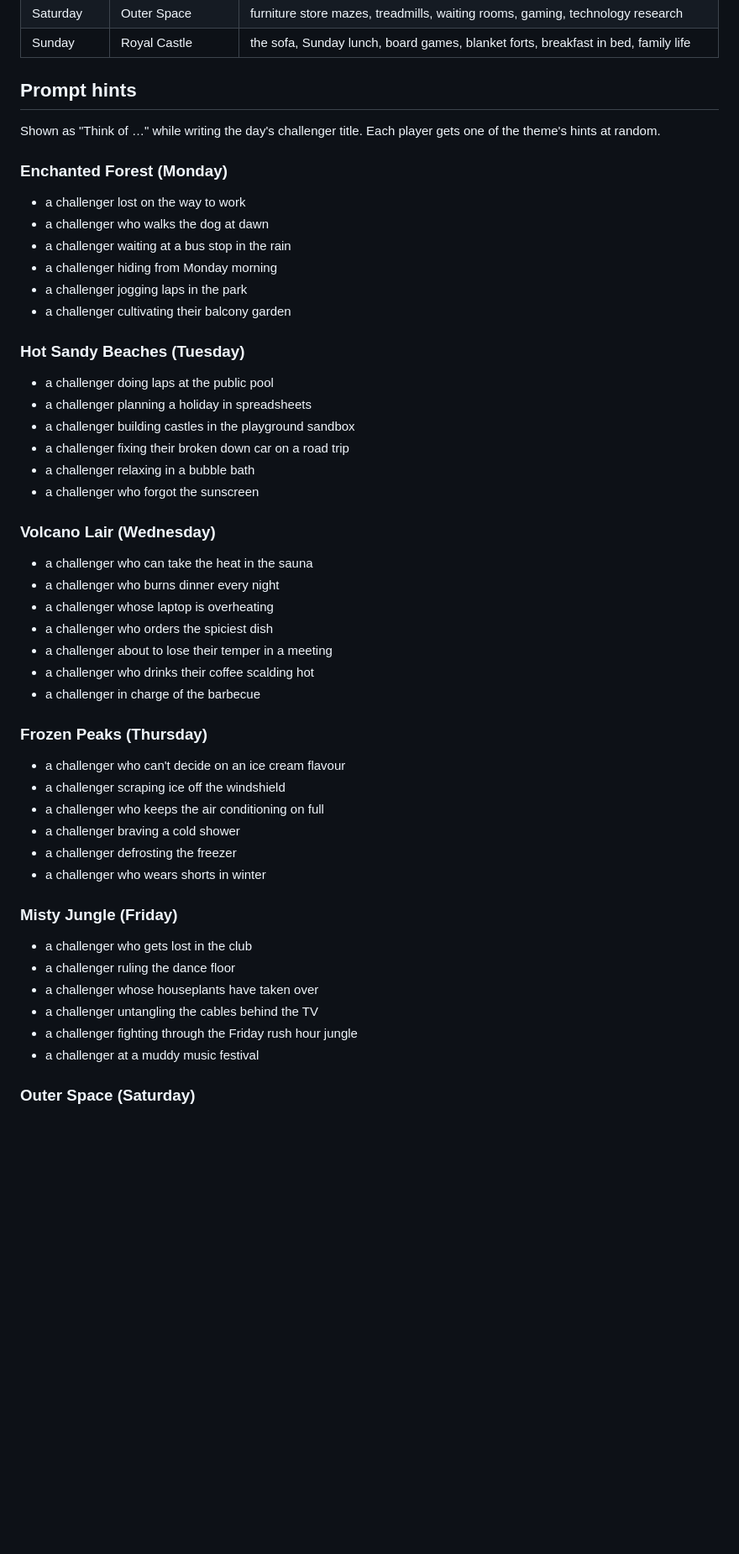
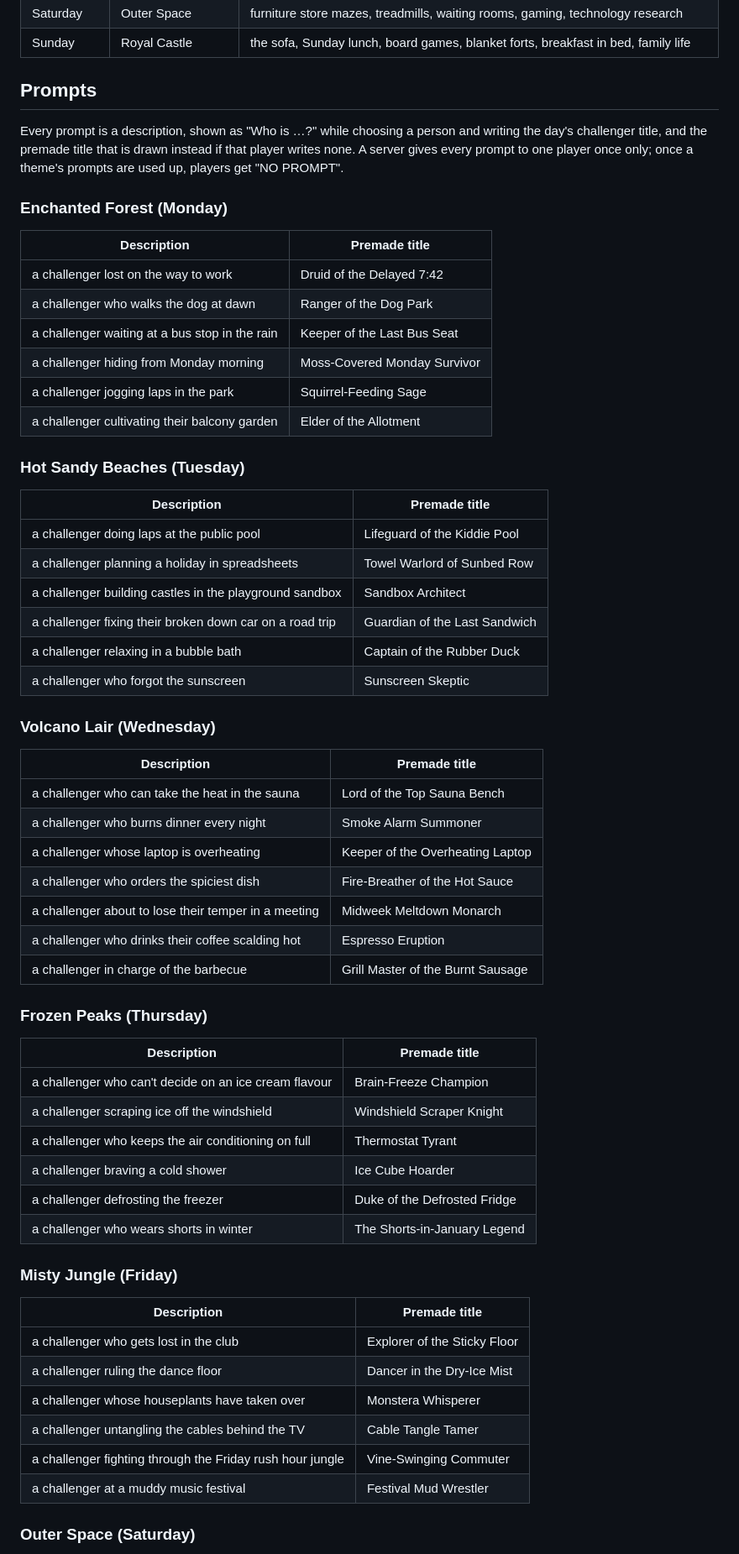
Before and after one commit to davidzenisu/game-drawing-duel, a Markdown page: docs/concept/themes.md, the part around one of its changes. Shown at 84% size. Rendered like a GitHub page; blank space fills up the shorter version.

```diff
--- a/docs/concept/themes.md
+++ b/docs/concept/themes.md
@@ -20,49 +20,64 @@ Hints don't stick to one real-life setting. Anything that fits the fantasy theme
 | Saturday  | Outer Space       | furniture store mazes, treadmills, waiting rooms, gaming, technology research            |
 | Sunday    | Royal Castle      | the sofa, Sunday lunch, board games, blanket forts, breakfast in bed, family life        |
 
-## Prompt hints
+## Prompts
 
-Shown as "Think of …" while writing the day's challenger title. Each player gets one of the theme's hints at random.
+Every prompt is a description, shown as "Who is …?" while choosing a person and writing the day's challenger title, and the premade title that is drawn instead if that player writes none. A server gives every prompt to one player once only; once a theme's prompts are used up, players get "NO PROMPT".
 
 ### Enchanted Forest (Monday)
-- a challenger lost on the way to work
-- a challenger who walks the dog at dawn
-- a challenger waiting at a bus stop in the rain
-- a challenger hiding from Monday morning
-- a challenger jogging laps in the park
-- a challenger cultivating their balcony garden
+
+| Description | Premade title |
+| --- | --- |
+| a challenger lost on the way to work | Druid of the Delayed 7:42 |
+| a challenger who walks the dog at dawn | Ranger of the Dog Park |
+| a challenger waiting at a bus stop in the rain | Keeper of the Last Bus Seat |
+| a challenger hiding from Monday morning | Moss-Covered Monday Survivor |
+| a challenger jogging laps in the park | Squirrel-Feeding Sage |
+| a challenger cultivating their balcony garden | Elder of the Allotment |
 
 ### Hot Sandy Beaches (Tuesday)
-- a challenger doing laps at the public pool
-- a challenger planning a holiday in spreadsheets
-- a challenger building castles in the playground sandbox
-- a challenger fixing their broken down car on a road trip
-- a challenger relaxing in a bubble bath
-- a challenger who forgot the sunscreen
+
+| Description | Premade title |
+| --- | --- |
+| a challenger doing laps at the public pool | Lifeguard of the Kiddie Pool |
+| a challenger planning a holiday in spreadsheets | Towel Warlord of Sunbed Row |
+| a challenger building castles in the playground sandbox | Sandbox Architect |
+| a challenger fixing their broken down car on a road trip | Guardian of the Last Sandwich |
+| a challenger relaxing in a bubble bath | Captain of the Rubber Duck |
+| a challenger who forgot the sunscreen | Sunscreen Skeptic |
 
 ### Volcano Lair (Wednesday)
-- a challenger who can take the heat in the sauna
-- a challenger who burns dinner every night
-- a challenger whose laptop is overheating
-- a challenger who orders the spiciest dish
-- a challenger about to lose their temper in a meeting
-- a challenger who drinks their coffee scalding hot
-- a challenger in charge of the barbecue
+
+| Description | Premade title |
+| --- | --- |
+| a challenger who can take the heat in the sauna | Lord of the Top Sauna Bench |
+| a challenger who burns dinner every night | Smoke Alarm Summoner |
+| a challenger whose laptop is overheating | Keeper of the Overheating Laptop |
+| a challenger who orders the spiciest dish | Fire-Breather of the Hot Sauce |
+| a challenger about to lose their temper in a meeting | Midweek Meltdown Monarch |
+| a challenger who drinks their coffee scalding hot | Espresso Eruption |
+| a challenger in charge of the barbecue | Grill Master of the Burnt Sausage |
 
 ### Frozen Peaks (Thursday)
-- a challenger who can't decide on an ice cream flavour
-- a challenger scraping ice off the windshield
-- a challenger who keeps the air conditioning on full
-- a challenger braving a cold shower
-- a challenger defrosting the freezer
-- a challenger who wears shorts in winter
+
+| Description | Premade title |
+| --- | --- |
+| a challenger who can't decide on an ice cream flavour | Brain-Freeze Champion |
+| a challenger scraping ice off the windshield | Windshield Scraper Knight |
+| a challenger who keeps the air conditioning on full | Thermostat Tyrant |
+| a challenger braving a cold shower | Ice Cube Hoarder |
+| a challenger defrosting the freezer | Duke of the Defrosted Fridge |
+| a challenger who wears shorts in winter | The Shorts-in-January Legend |
 
 ### Misty Jungle (Friday)
-- a challenger who gets lost in the club
-- a challenger ruling the dance floor
-- a challenger whose houseplants have taken over
-- a challenger untangling the cables behind the TV
-- a challenger fighting through the Friday rush hour jungle
-- a challenger at a muddy music festival
+
+| Description | Premade title |
+| --- | --- |
+| a challenger who gets lost in the club | Explorer of the Sticky Floor |
+| a challenger ruling the dance floor | Dancer in the Dry-Ice Mist |
+| a challenger whose houseplants have taken over | Monstera Whisperer |
+| a challenger untangling the cables behind the TV | Cable Tangle Tamer |
+| a challenger fighting through the Friday rush hour jungle | Vine-Swinging Commuter |
+| a challenger at a muddy music festival | Festival Mud Wrestler |
 
 ### Outer Space (Saturday)
```
Also changed, not shown: other parts of docs/concept/themes.md (+28 -100 lines).
